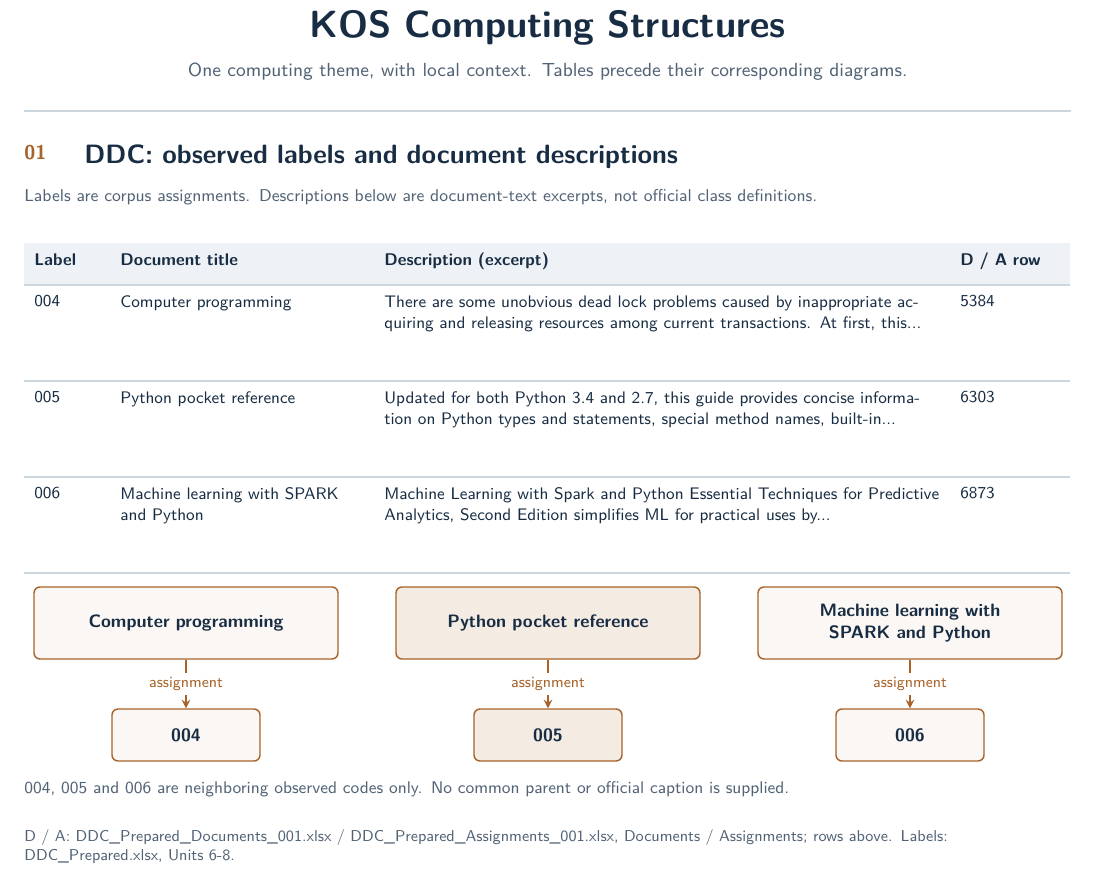
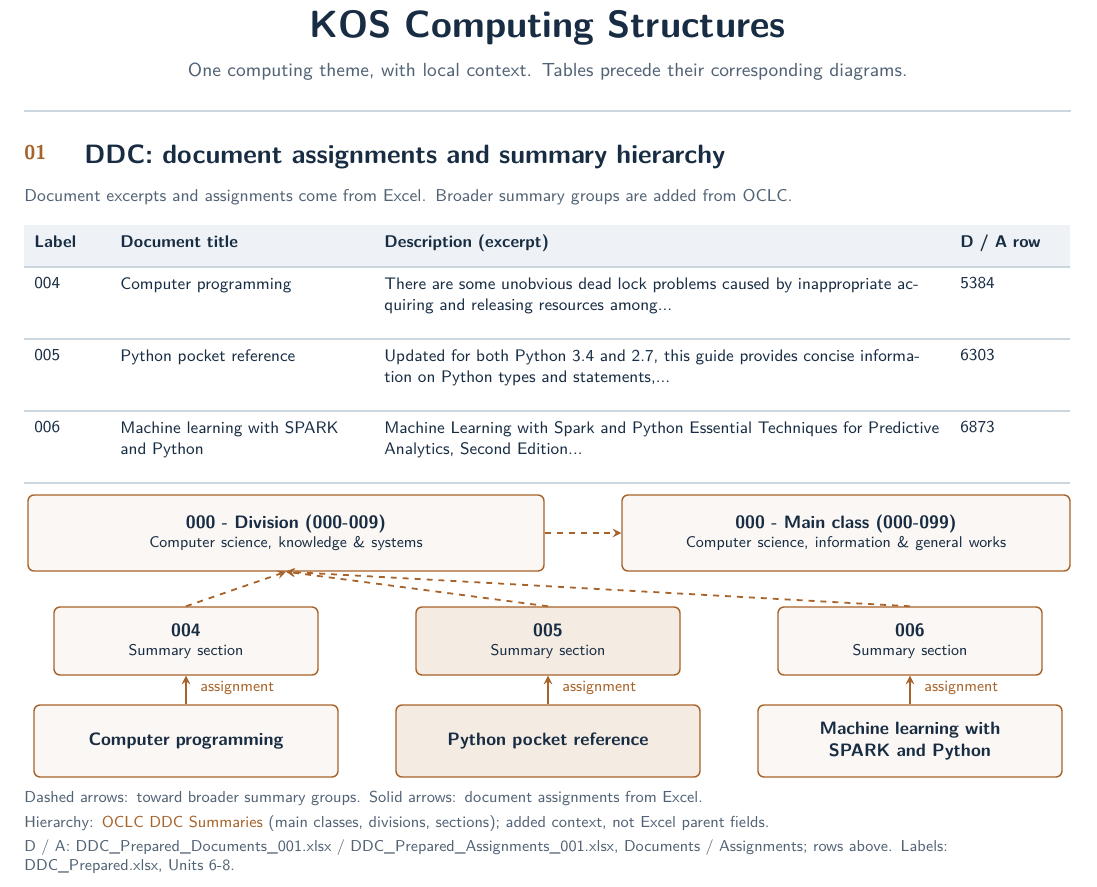
Before and after one commit to Zhshs11/KOS-Datasets-Comparison, a LaTeX problem sheet (examples/computing/KOS_Computing_Structures.tex): part of page 1 of 5, cut so that both start at the same text. Compiled offline with pdfLaTeX.

Commit message:
Add official DDC summary hierarchy to computing structures

```diff
--- a/examples/computing/KOS_Computing_Structures.tex
+++ b/examples/computing/KOS_Computing_Structures.tex
@@ -30,40 +30,50 @@
 \draw[draw=KLine,line width=0.6bp] (36,77) -- (559.28,77);
 \node[anchor=north west,inner sep=0pt,text width=523.28bp,align=center,text=KMuted,font=\fontsize{8}{10}\selectfont\sffamily] at (36,820){1 / 5};
 \node[anchor=north west,inner sep=0pt,text width=28bp,align=left,text=KOrange,font=\fontsize{10}{13}\selectfont\sffamily] at (36,94){\bfseries 01};
-\node[anchor=north west,inner sep=0pt,text width=493bp,align=left,text=KInk,font=\fontsize{13.3}{16}\selectfont\sffamily] at (66,94){\bfseries DDC: observed labels and document descriptions};
-\node[anchor=north west,inner sep=0pt,text width=523bp,align=left,text=KMuted,font=\fontsize{8.6}{10.8}\selectfont\sffamily] at (36,116){Labels are corpus assignments. Descriptions below are document-text excerpts, not official class definitions.};
-\path[fill=KTable] (36,143) rectangle (559,164);
-\node[anchor=north west,inner sep=0pt,text width=33bp,align=left,text=KInk,font=\fontsize{8.5}{10}\selectfont\sffamily] at (41,148){\bfseries Label};
-\node[anchor=north west,inner sep=0pt,text width=122bp,align=left,text=KInk,font=\fontsize{8.5}{10}\selectfont\sffamily] at (84,148){\bfseries Document title};
-\node[anchor=north west,inner sep=0pt,text width=278bp,align=left,text=KInk,font=\fontsize{8.5}{10}\selectfont\sffamily] at (216,148){\bfseries Description (excerpt)};
-\node[anchor=north west,inner sep=0pt,text width=50bp,align=left,text=KInk,font=\fontsize{8.5}{10}\selectfont\sffamily] at (504,148){\bfseries D / A row};
-\draw[draw=KLine,line width=0.6bp] (36,164) -- (559,164);
-\node[anchor=north west,inner sep=0pt,text width=33bp,align=left,text=KInk,font=\fontsize{8.4}{10.7}\selectfont\sffamily] at (41,169){004};
-\node[anchor=north west,inner sep=0pt,text width=122bp,align=left,text=KInk,font=\fontsize{8.4}{10.7}\selectfont\sffamily] at (84,169){Computer programming};
-\node[anchor=north west,inner sep=0pt,text width=278bp,align=left,text=KInk,font=\fontsize{8.4}{10.7}\selectfont\sffamily] at (216,169){There are some unobvious dead lock problems caused by inappropriate acquiring and releasing resources among current transactions. At first, this...};
-\node[anchor=north west,inner sep=0pt,text width=50bp,align=left,text=KInk,font=\fontsize{8.4}{10.7}\selectfont\sffamily] at (504,169){5384};
-\draw[draw=KLine,line width=0.6bp] (36,212) -- (559,212);
-\node[anchor=north west,inner sep=0pt,text width=33bp,align=left,text=KInk,font=\fontsize{8.4}{10.7}\selectfont\sffamily] at (41,217){005};
-\node[anchor=north west,inner sep=0pt,text width=122bp,align=left,text=KInk,font=\fontsize{8.4}{10.7}\selectfont\sffamily] at (84,217){Python pocket reference};
-\node[anchor=north west,inner sep=0pt,text width=278bp,align=left,text=KInk,font=\fontsize{8.4}{10.7}\selectfont\sffamily] at (216,217){Updated for both Python 3.4 and 2.7, this guide provides concise information on Python types and statements, special method names, built-in...};
-\node[anchor=north west,inner sep=0pt,text width=50bp,align=left,text=KInk,font=\fontsize{8.4}{10.7}\selectfont\sffamily] at (504,217){6303};
-\draw[draw=KLine,line width=0.6bp] (36,260) -- (559,260);
-\node[anchor=north west,inner sep=0pt,text width=33bp,align=left,text=KInk,font=\fontsize{8.4}{10.7}\selectfont\sffamily] at (41,265){006};
-\node[anchor=north west,inner sep=0pt,text width=122bp,align=left,text=KInk,font=\fontsize{8.4}{10.7}\selectfont\sffamily] at (84,265){Machine learning with SPARK and Python};
-\node[anchor=north west,inner sep=0pt,text width=278bp,align=left,text=KInk,font=\fontsize{8.4}{10.7}\selectfont\sffamily] at (216,265){Machine Learning with Spark and Python Essential Techniques for Predictive Analytics, Second Edition simplifies ML for practical uses by...};
-\node[anchor=north west,inner sep=0pt,text width=50bp,align=left,text=KInk,font=\fontsize{8.4}{10.7}\selectfont\sffamily] at (504,265){6873};
-\draw[draw=KLine,line width=0.6bp] (36,308) -- (559,308);
-\node[anchor=center,draw=KOrange,fill=KOrange!5,rounded corners=3bp,line width=.7bp,align=center,inner sep=4bp,text width=144bp,minimum height=36bp,text=KInk,font=\fontsize{9}{10.7}\selectfont\sffamily] (ddoc0) at (117,333){{\bfseries Computer programming}};
-\node[anchor=center,draw=KOrange,fill=KOrange!5,rounded corners=3bp,line width=.7bp,align=center,inner sep=4bp,text width=66bp,minimum height=26bp,text=KInk,font=\fontsize{9}{10.7}\selectfont\sffamily] (dcode0) at (117,389){{\bfseries 004}};
-\draw[->,>=stealth,draw=KOrange,line width=.9bp] (ddoc0.south) -- node[pos=0.5,fill=white,inner sep=2bp,text=KOrange,font=\fontsize{7.8}{9}\selectfont\sffamily] {assignment} (dcode0.north);
-\node[anchor=center,draw=KOrange,fill=KOrange!13,rounded corners=3bp,line width=.7bp,align=center,inner sep=4bp,text width=144bp,minimum height=36bp,text=KInk,font=\fontsize{9}{10.7}\selectfont\sffamily] (ddoc1) at (298,333){{\bfseries Python pocket reference}};
-\node[anchor=center,draw=KOrange,fill=KOrange!13,rounded corners=3bp,line width=.7bp,align=center,inner sep=4bp,text width=66bp,minimum height=26bp,text=KInk,font=\fontsize{9}{10.7}\selectfont\sffamily] (dcode1) at (298,389){{\bfseries 005}};
-\draw[->,>=stealth,draw=KOrange,line width=.9bp] (ddoc1.south) -- node[pos=0.5,fill=white,inner sep=2bp,text=KOrange,font=\fontsize{7.8}{9}\selectfont\sffamily] {assignment} (dcode1.north);
-\node[anchor=center,draw=KOrange,fill=KOrange!5,rounded corners=3bp,line width=.7bp,align=center,inner sep=4bp,text width=144bp,minimum height=36bp,text=KInk,font=\fontsize{9}{10.7}\selectfont\sffamily] (ddoc2) at (479,333){{\bfseries Machine learning with SPARK and Python}};
-\node[anchor=center,draw=KOrange,fill=KOrange!5,rounded corners=3bp,line width=.7bp,align=center,inner sep=4bp,text width=66bp,minimum height=26bp,text=KInk,font=\fontsize{9}{10.7}\selectfont\sffamily] (dcode2) at (479,389){{\bfseries 006}};
-\draw[->,>=stealth,draw=KOrange,line width=.9bp] (ddoc2.south) -- node[pos=0.5,fill=white,inner sep=2bp,text=KOrange,font=\fontsize{7.8}{9}\selectfont\sffamily] {assignment} (dcode2.north);
-\node[anchor=north west,inner sep=0pt,text width=523bp,align=left,text=KMuted,font=\fontsize{8.5}{11}\selectfont\sffamily] at (36,412){004, 005 and 006 are neighboring observed codes only. No common parent or official caption is supplied.};
-\node[anchor=north west,inner sep=0pt,text width=523bp,align=left,text=KMuted,font=\fontsize{7.9}{10}\selectfont\sffamily] at (36,436){D / A: DDC\_Prepared\_Documents\_001.xlsx / DDC\_Prepared\_Assignments\_001.xlsx, Documents / Assignments; rows above. Labels: DDC\_Prepared.xlsx, Units 6-8.};
+\node[anchor=north west,inner sep=0pt,text width=493bp,align=left,text=KInk,font=\fontsize{13.3}{16}\selectfont\sffamily] at (66,94){\bfseries DDC: document assignments and summary hierarchy};
+\node[anchor=north west,inner sep=0pt,text width=523bp,align=left,text=KMuted,font=\fontsize{8.6}{10.8}\selectfont\sffamily] at (36,116){Document excerpts and assignments come from Excel. Broader summary groups are added from OCLC.};
+\path[fill=KTable] (36,134) rectangle (559,155);
+\node[anchor=north west,inner sep=0pt,text width=33bp,align=left,text=KInk,font=\fontsize{8.5}{10}\selectfont\sffamily] at (41,139){\bfseries Label};
+\node[anchor=north west,inner sep=0pt,text width=122bp,align=left,text=KInk,font=\fontsize{8.5}{10}\selectfont\sffamily] at (84,139){\bfseries Document title};
+\node[anchor=north west,inner sep=0pt,text width=278bp,align=left,text=KInk,font=\fontsize{8.5}{10}\selectfont\sffamily] at (216,139){\bfseries Description (excerpt)};
+\node[anchor=north west,inner sep=0pt,text width=50bp,align=left,text=KInk,font=\fontsize{8.5}{10}\selectfont\sffamily] at (504,139){\bfseries D / A row};
+\draw[draw=KLine,line width=0.6bp] (36,155) -- (559,155);
+\node[anchor=north west,inner sep=0pt,text width=33bp,align=left,text=KInk,font=\fontsize{8.4}{10.7}\selectfont\sffamily] at (41,160){004};
+\node[anchor=north west,inner sep=0pt,text width=122bp,align=left,text=KInk,font=\fontsize{8.4}{10.7}\selectfont\sffamily] at (84,160){Computer programming};
+\node[anchor=north west,inner sep=0pt,text width=278bp,align=left,text=KInk,font=\fontsize{8.4}{10.7}\selectfont\sffamily] at (216,160){There are some unobvious dead lock problems caused by inappropriate acquiring and releasing resources among...};
+\node[anchor=north west,inner sep=0pt,text width=50bp,align=left,text=KInk,font=\fontsize{8.4}{10.7}\selectfont\sffamily] at (504,160){5384};
+\draw[draw=KLine,line width=0.6bp] (36,191) -- (559,191);
+\node[anchor=north west,inner sep=0pt,text width=33bp,align=left,text=KInk,font=\fontsize{8.4}{10.7}\selectfont\sffamily] at (41,196){005};
+\node[anchor=north west,inner sep=0pt,text width=122bp,align=left,text=KInk,font=\fontsize{8.4}{10.7}\selectfont\sffamily] at (84,196){Python pocket reference};
+\node[anchor=north west,inner sep=0pt,text width=278bp,align=left,text=KInk,font=\fontsize{8.4}{10.7}\selectfont\sffamily] at (216,196){Updated for both Python 3.4 and 2.7, this guide provides concise information on Python types and statements,...};
+\node[anchor=north west,inner sep=0pt,text width=50bp,align=left,text=KInk,font=\fontsize{8.4}{10.7}\selectfont\sffamily] at (504,196){6303};
+\draw[draw=KLine,line width=0.6bp] (36,227) -- (559,227);
+\node[anchor=north west,inner sep=0pt,text width=33bp,align=left,text=KInk,font=\fontsize{8.4}{10.7}\selectfont\sffamily] at (41,232){006};
+\node[anchor=north west,inner sep=0pt,text width=122bp,align=left,text=KInk,font=\fontsize{8.4}{10.7}\selectfont\sffamily] at (84,232){Machine learning with SPARK and Python};
+\node[anchor=north west,inner sep=0pt,text width=278bp,align=left,text=KInk,font=\fontsize{8.4}{10.7}\selectfont\sffamily] at (216,232){Machine Learning with Spark and Python Essential Techniques for Predictive Analytics, Second Edition...};
+\node[anchor=north west,inner sep=0pt,text width=50bp,align=left,text=KInk,font=\fontsize{8.4}{10.7}\selectfont\sffamily] at (504,232){6873};
+\draw[draw=KLine,line width=0.6bp] (36,263) -- (559,263);
+\node[anchor=center,draw=KOrange,fill=KOrange!5,rounded corners=3bp,line width=.7bp,align=center,inner sep=4bp,text width=250bp,minimum height=38bp,text=KInk,font=\fontsize{9}{10.7}\selectfont\sffamily] (ddivision) at (167,288){{\bfseries 000 - Division (000-009)}\\[-1pt]{\fontsize{7.8}{9.3}\selectfont Computer science, knowledge \& systems}};
+\node[anchor=center,draw=KOrange,fill=KOrange!5,rounded corners=3bp,line width=.7bp,align=center,inner sep=4bp,text width=216bp,minimum height=38bp,text=KInk,font=\fontsize{9}{10.7}\selectfont\sffamily] (dmain) at (447,288){{\bfseries 000 - Main class (000-099)}\\[-1pt]{\fontsize{7.8}{9.3}\selectfont Computer science, information \& general works}};
+\draw[->,>=stealth,draw=KOrange,line width=.9bp,dashed] (ddivision.east) -- (dmain.west);
+\node[anchor=center,draw=KOrange,fill=KOrange!5,rounded corners=3bp,line width=.7bp,align=center,inner sep=4bp,text width=124bp,minimum height=34bp,text=KInk,font=\fontsize{9}{10.7}\selectfont\sffamily] (dcode0) at (117,342){{\bfseries 004}\\[-1pt]{\fontsize{7.8}{9.3}\selectfont Summary section}};
+\draw[->,>=stealth,draw=KOrange,line width=.9bp,dashed] (dcode0.north) -- (ddivision.south);
+\node[anchor=center,draw=KOrange,fill=KOrange!5,rounded corners=3bp,line width=.7bp,align=center,inner sep=4bp,text width=144bp,minimum height=36bp,text=KInk,font=\fontsize{9}{10.7}\selectfont\sffamily] (ddoc0) at (117,392){{\bfseries Computer programming}};
+\draw[->,>=stealth,draw=KOrange,line width=.9bp] (ddoc0.north) -- (dcode0.south);
+\node[anchor=north west,inner sep=0pt,text width=74bp,align=left,text=KOrange,font=\fontsize{7.8}{9}\selectfont\sffamily] at (124,362){assignment};
+\node[anchor=center,draw=KOrange,fill=KOrange!13,rounded corners=3bp,line width=.7bp,align=center,inner sep=4bp,text width=124bp,minimum height=34bp,text=KInk,font=\fontsize{9}{10.7}\selectfont\sffamily] (dcode1) at (298,342){{\bfseries 005}\\[-1pt]{\fontsize{7.8}{9.3}\selectfont Summary section}};
+\draw[->,>=stealth,draw=KOrange,line width=.9bp,dashed] (dcode1.north) -- (ddivision.south);
+\node[anchor=center,draw=KOrange,fill=KOrange!13,rounded corners=3bp,line width=.7bp,align=center,inner sep=4bp,text width=144bp,minimum height=36bp,text=KInk,font=\fontsize{9}{10.7}\selectfont\sffamily] (ddoc1) at (298,392){{\bfseries Python pocket reference}};
+\draw[->,>=stealth,draw=KOrange,line width=.9bp] (ddoc1.north) -- (dcode1.south);
+\node[anchor=north west,inner sep=0pt,text width=74bp,align=left,text=KOrange,font=\fontsize{7.8}{9}\selectfont\sffamily] at (305,362){assignment};
+\node[anchor=center,draw=KOrange,fill=KOrange!5,rounded corners=3bp,line width=.7bp,align=center,inner sep=4bp,text width=124bp,minimum height=34bp,text=KInk,font=\fontsize{9}{10.7}\selectfont\sffamily] (dcode2) at (479,342){{\bfseries 006}\\[-1pt]{\fontsize{7.8}{9.3}\selectfont Summary section}};
+\draw[->,>=stealth,draw=KOrange,line width=.9bp,dashed] (dcode2.north) -- (ddivision.south);
+\node[anchor=center,draw=KOrange,fill=KOrange!5,rounded corners=3bp,line width=.7bp,align=center,inner sep=4bp,text width=144bp,minimum height=36bp,text=KInk,font=\fontsize{9}{10.7}\selectfont\sffamily] (ddoc2) at (479,392){{\bfseries Machine learning with SPARK and Python}};
+\draw[->,>=stealth,draw=KOrange,line width=.9bp] (ddoc2.north) -- (dcode2.south);
+\node[anchor=north west,inner sep=0pt,text width=74bp,align=left,text=KOrange,font=\fontsize{7.8}{9}\selectfont\sffamily] at (486,362){assignment};
+\node[anchor=north west,inner sep=0pt,text width=523bp,align=left,text=KMuted,font=\fontsize{8}{10}\selectfont\sffamily] at (36,417){Dashed arrows: toward broader summary groups. Solid arrows: document assignments from Excel.};
+\node[anchor=north west,inner sep=0pt,text width=523bp,align=left,text=KMuted,font=\fontsize{8}{10}\selectfont\sffamily] at (36,429){Hierarchy: \href{https://www.oclc.org/content/dam/oclc/dewey/ddc23-summaries.pdf}{\textcolor{KOrange}{OCLC DDC Summaries}} (main classes, divisions, sections); added context, not Excel parent fields.};
+\node[anchor=north west,inner sep=0pt,text width=523bp,align=left,text=KMuted,font=\fontsize{7.9}{10}\selectfont\sffamily] at (36,441){D / A: DDC\_Prepared\_Documents\_001.xlsx / DDC\_Prepared\_Assignments\_001.xlsx, Documents / Assignments; rows above. Labels: DDC\_Prepared.xlsx, Units 6-8.};
 \node[anchor=north west,inner sep=0pt,text width=28bp,align=left,text=KTeal,font=\fontsize{10}{13}\selectfont\sffamily] at (36,467){\bfseries 02};
 \node[anchor=north west,inner sep=0pt,text width=493bp,align=left,text=KInk,font=\fontsize{13.3}{16}\selectfont\sffamily] at (66,467){\bfseries UDC: neighboring concepts with a shared broader concept};
 \path[fill=KTable] (36,491) rectangle (559,512);
```
Also changed, not shown: README.md, examples/computing/KOS_Computing_Structures.pdf, examples/computing/README.md, examples/computing/KOS_Computing_Structures.tex (4 more changed lines).
